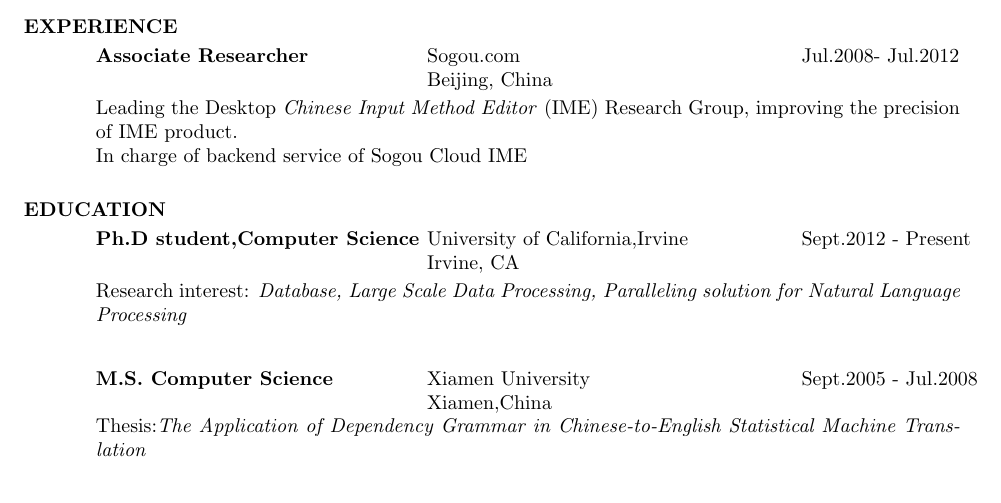
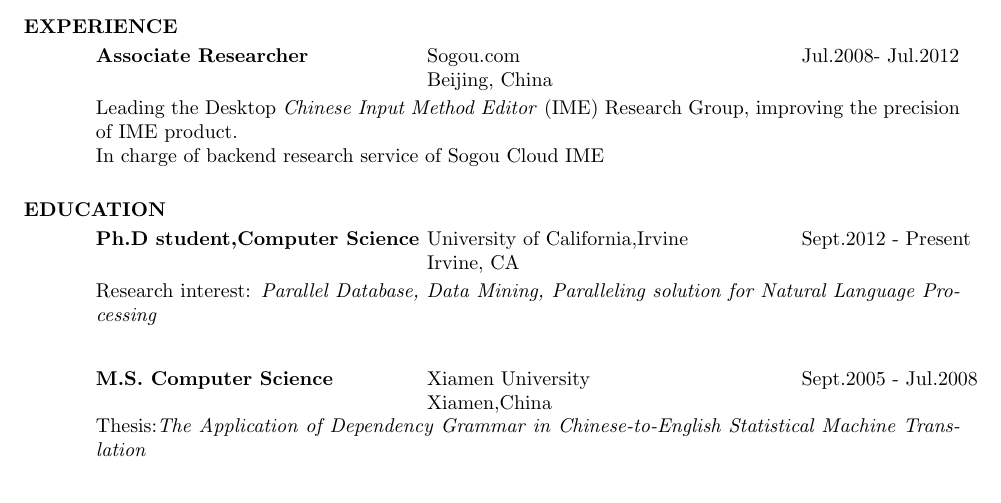
Before and after one commit to JavierJia/Latex, a LaTeX CV (resume/JianfengJiaResume.tex): part of page 1 of 2, cut so that both start at the same text. Compiled offline with pdfLaTeX.

Commit message:
small revision

```diff
--- a/resume/JianfengJiaResume.tex
+++ b/resume/JianfengJiaResume.tex
@@ -28,7 +28,7 @@
    \end{tabbing}\vspace{-20pt}      % suppress blank line after tabbing
    Leading the Desktop \emph{Chinese Input Method Editor} (IME) Research Group,
     improving the precision of IME product. \\
-    In charge of backend service of Sogou Cloud IME
+    In charge of backend research service of Sogou Cloud IME
 
 \section{EDUCATION}
 %    Ph.D. student of Computer Science, University of California,Irvine,from Sept.2012\\
@@ -41,7 +41,7 @@
     {\bf Ph.D student,Computer Science} \>  University of California,Irvine \>Sept.2012 - Present\\
                              \>Irvine, CA
    \end{tabbing}\vspace{-20pt}      % suppress blank line after tabbing
-   Research interest:\emph{ Database, Large Scale Data Processing, Paralleling solution for Natural Language Processing}
+   Research interest:\emph{ Parallel Database, Data Mining, Paralleling solution for Natural Language Processing}
    \begin{tabbing}
    \hspace{2.3in}\= \hspace{2.6in}\= \kill % set up two tab positions
     {\bf M.S. Computer Science} \>Xiamen University     \>Sept.2005 - Jul.2008\\
```
